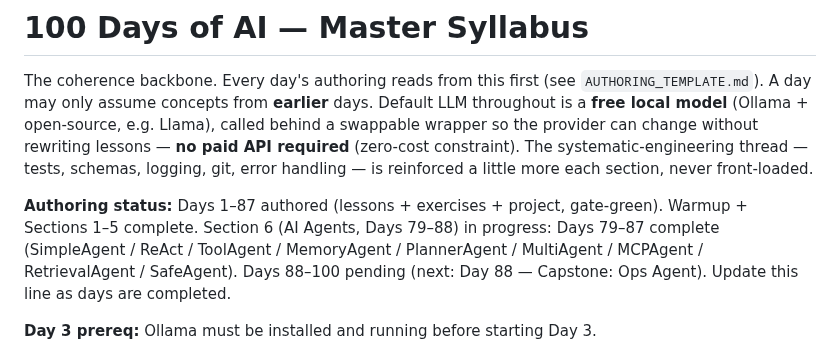
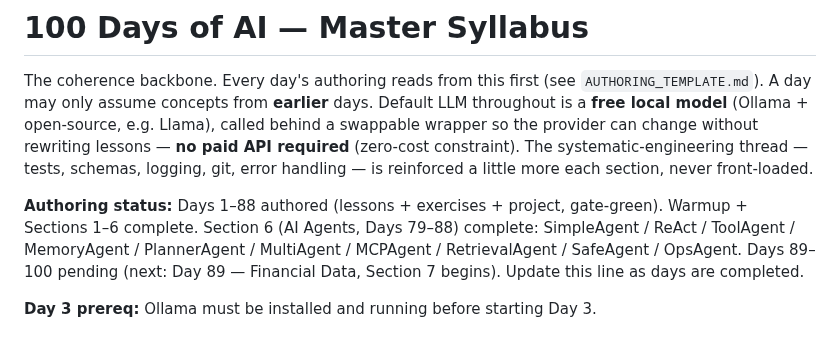
Before and after one commit to Katiehey/100-Days-of-AI---The-Complete-AI-Engineering-Bootcamp, a Markdown page: SYLLABUS.md, the part around the change. Drawn GitHub-style.

Commit message:
Day 088: update CONCEPTS.md + SYLLABUS.md ledger — Section 6 complete
Co-Authored-By: Claude Sonnet 4.6 <noreply@anthropic.com>

```diff
--- a/SYLLABUS.md
+++ b/SYLLABUS.md
@@ -8,7 +8,7 @@ rewriting lessons — **no paid API required** (zero-cost constraint). The
 systematic-engineering thread — tests, schemas, logging, git, error handling —
 is reinforced a little more each section, never front-loaded.
 
-**Authoring status:** Days 1–87 authored (lessons + exercises + project, gate-green). Warmup + Sections 1–5 complete. Section 6 (AI Agents, Days 79–88) in progress: Days 79–87 complete (SimpleAgent / ReAct / ToolAgent / MemoryAgent / PlannerAgent / MultiAgent / MCPAgent / RetrievalAgent / SafeAgent). Days 88–100 pending (next: Day 88 — Capstone: Ops Agent).
+**Authoring status:** Days 1–88 authored (lessons + exercises + project, gate-green). Warmup + Sections 1–6 complete. Section 6 (AI Agents, Days 79–88) complete: SimpleAgent / ReAct / ToolAgent / MemoryAgent / PlannerAgent / MultiAgent / MCPAgent / RetrievalAgent / SafeAgent / OpsAgent. Days 89–100 pending (next: Day 89 — Financial Data, Section 7 begins).
 Update this line as days are completed.
 
 **Day 3 prereq:** Ollama must be installed and running before starting Day 3.
```
Also changed, not shown: CONCEPTS.md (+1 -0 lines).
